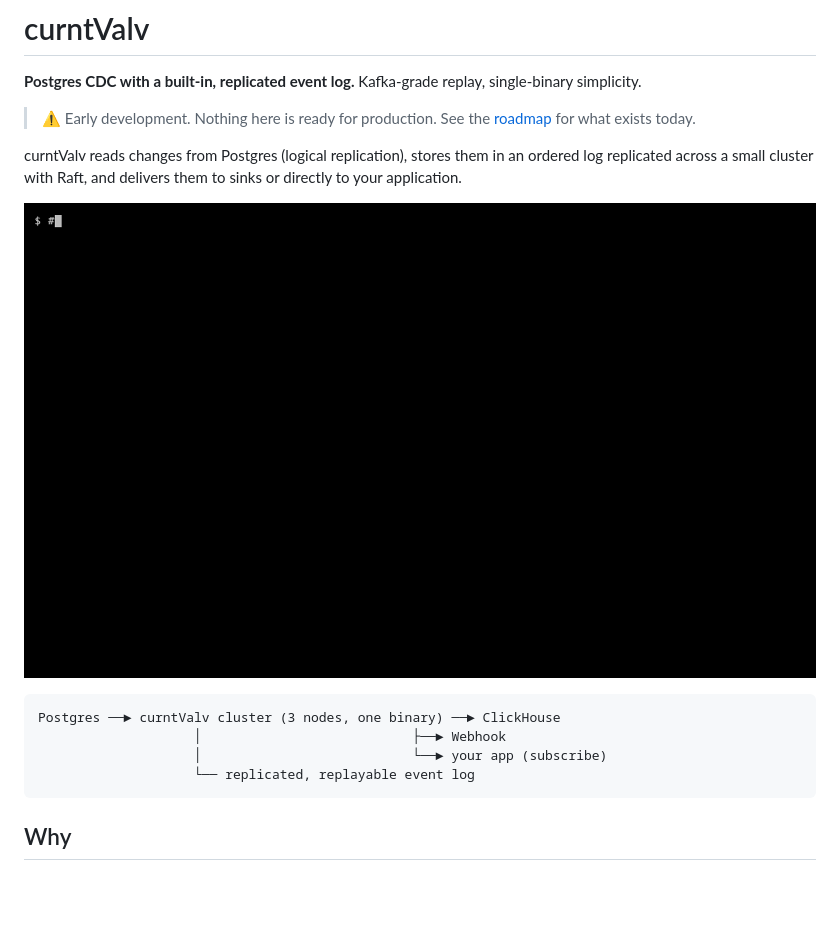
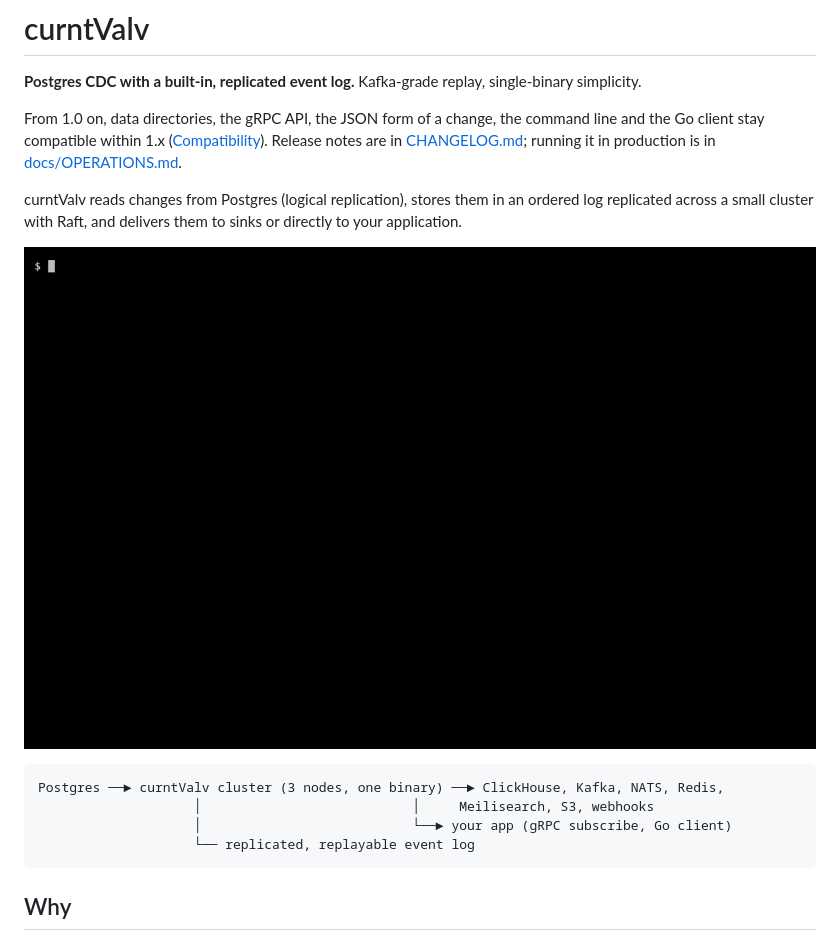
Before and after one commit to Vympel87/curntvalv, a Markdown page: README.md, the part around one of its changes. Drawn GitHub-style; pictures changed too: docs/demo.gif; blank space fills up the shorter version.

Commit message:
docs: README for 1.0 and a new demo GIF

````diff
--- a/README.md
+++ b/README.md
@@ -3,8 +3,11 @@
 **Postgres CDC with a built-in, replicated event log.**
 Kafka-grade replay, single-binary simplicity.
 
-> ⚠️ Early development. Nothing here is ready for production. See the
-> [roadmap](docs/ROADMAP.md) for what exists today.
+From 1.0 on, data directories, the gRPC API, the JSON form of a change,
+the command line and the Go client stay compatible within 1.x
+([Compatibility](#compatibility)). Release notes are in
+[CHANGELOG.md](CHANGELOG.md); running it in production is in
+[docs/OPERATIONS.md](docs/OPERATIONS.md).
 
 curntValv reads changes from Postgres (logical replication), stores them in an
 ordered log replicated across a small cluster with Raft, and delivers them to
@@ -13,9 +16,9 @@ sinks or directly to your application.
 ![Demo: a 3-node cluster keeps capturing changes after its leader is killed](docs/demo.gif)
 
 ```
-Postgres ──► curntValv cluster (3 nodes, one binary) ──► ClickHouse
-                    │                           ├──► Webhook
-                    │                           └──► your app (subscribe)
+Postgres ──► curntValv cluster (3 nodes, one binary) ──► ClickHouse, Kafka, NATS, Redis,
+                    │                           │     Meilisearch, S3, webhooks
+                    │                           └──► your app (gRPC subscribe, Go client)
                     └── replicated, replayable event log
 ```
 
````
Also changed, not shown: other parts of README.md (+16 -22 lines), CHANGELOG.md (+4 -0 lines), docs/ROADMAP.md (+1 -1 lines), 2 other files.
